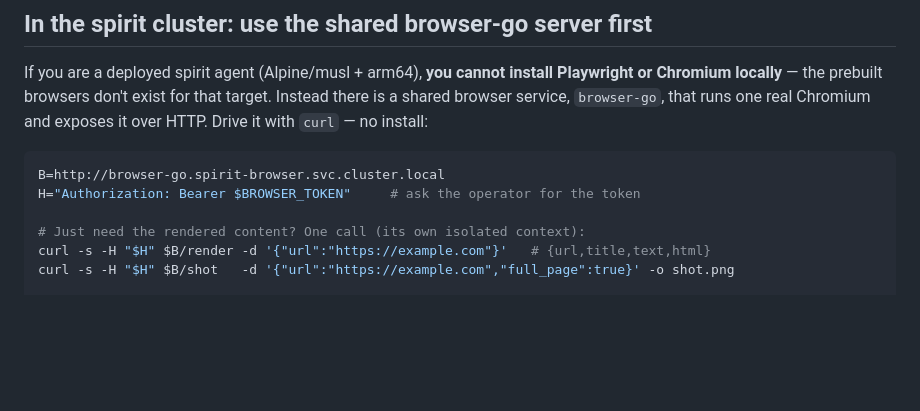
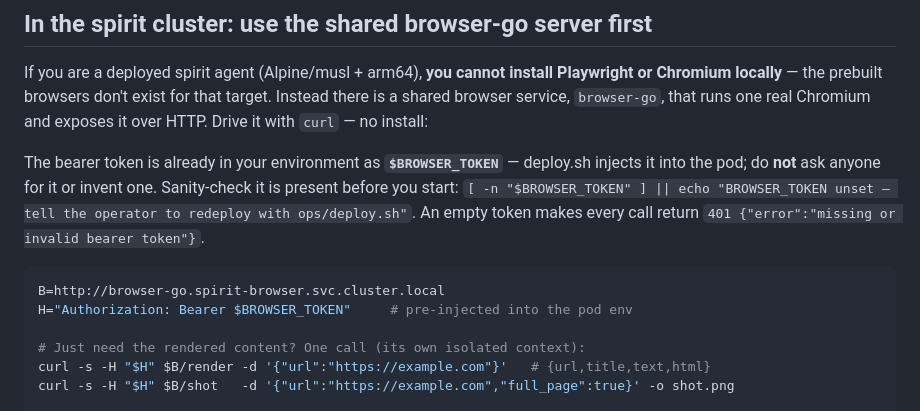
Before and after one commit to wpmaster-cloud/spirit-resources, a Markdown page: skills/playwright/SKILL.md, the part around the change. Rendered like a GitHub page; blank space fills up the shorter version.

Commit message:
skills: browser-go token is pre-injected, not operator-supplied
The deployed agent pod now gets BROWSER_TOKEN injected via agent.yaml/deploy.sh.
The old text told agents to 'ask the operator for the token' — impossible for an
autonomous pod — which left them sending an empty bearer and 401-ing on every
browser-go call. Point them at $BROWSER_TOKEN in env and add a presence check.

Co-Authored-By: Claude Opus 4.8 (1M context) <noreply@anthropic.com>

````diff
--- a/skills/playwright/SKILL.md
+++ b/skills/playwright/SKILL.md
@@ -16,9 +16,16 @@ Playwright or Chromium locally** — the prebuilt browsers don't exist for that
 target. Instead there is a shared browser service, `browser-go`, that runs one
 real Chromium and exposes it over HTTP. Drive it with `curl` — no install:
 
+The bearer token is already in your environment as **`$BROWSER_TOKEN`** —
+deploy.sh injects it into the pod; do **not** ask anyone for it or invent one.
+Sanity-check it is present before you start: `[ -n "$BROWSER_TOKEN" ] || echo
+"BROWSER_TOKEN unset — tell the operator to redeploy with ops/deploy.sh"`. An
+empty token makes every call return `401 {"error":"missing or invalid bearer
+token"}`.
+
 ```bash
 B=http://browser-go.spirit-browser.svc.cluster.local
-H="Authorization: Bearer $BROWSER_TOKEN"     # ask the operator for the token
+H="Authorization: Bearer $BROWSER_TOKEN"     # pre-injected into the pod env
 
 # Just need the rendered content? One call (its own isolated context):
 curl -s -H "$H" $B/render -d '{"url":"https://example.com"}'   # {url,title,text,html}
````
Also changed, not shown: skills/web-extraction/SKILL.md (+1 -0 lines).
